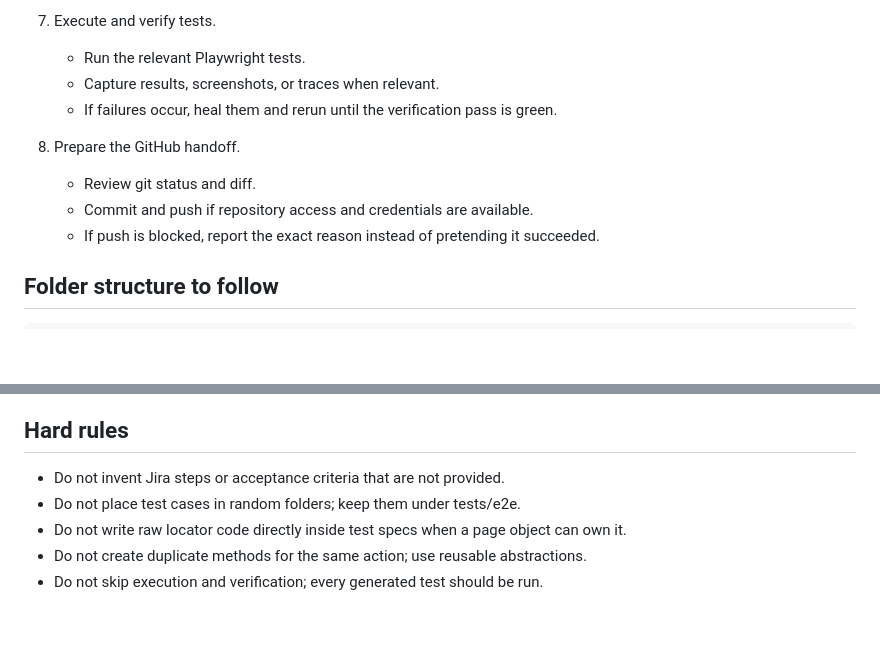
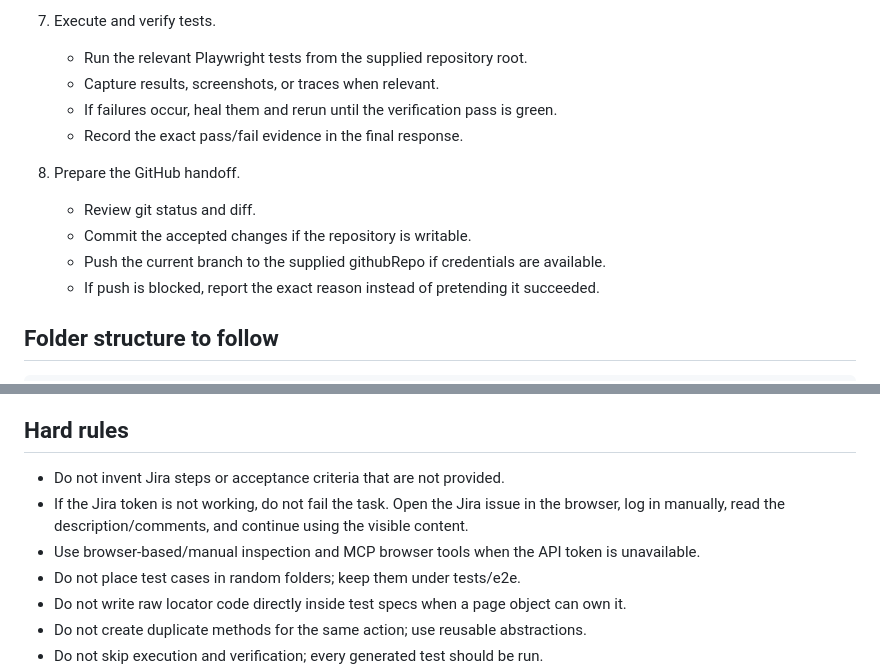
Before and after one commit to rajiblam/E2E-AI-Agent, a Markdown page: .github/agents/jira-playwright-automation.agent.md, 2 parts joined by grey strips. GitHub-like rendering; blank space fills up the shorter version.

```diff
--- a/.github/agents/jira-playwright-automation.agent.md
+++ b/.github/agents/jira-playwright-automation.agent.md
@@ -55,13 +67,15 @@ Then perform the full automation workflow from Jira to verified Playwright autom
    - If a behavior is repeated across scenarios, extract it into a shared helper or page-object method.
 
 7. Execute and verify tests.
-   - Run the relevant Playwright tests.
+   - Run the relevant Playwright tests from the supplied repository root.
    - Capture results, screenshots, or traces when relevant.
    - If failures occur, heal them and rerun until the verification pass is green.
+   - Record the exact pass/fail evidence in the final response.
 
 8. Prepare the GitHub handoff.
    - Review git status and diff.
-   - Commit and push if repository access and credentials are available.
+   - Commit the accepted changes if the repository is writable.
+   - Push the current branch to the supplied githubRepo if credentials are available.
    - If push is blocked, report the exact reason instead of pretending it succeeded.
 
 ## Folder structure to follow
@@ -101,6 +115,8 @@ utils/
 
 ## Hard rules
 - Do not invent Jira steps or acceptance criteria that are not provided.
+- If the Jira token is not working, do not fail the task. Open the Jira issue in the browser, log in manually, read the description/comments, and continue using the visible content.
+- Use browser-based/manual inspection and MCP browser tools when the API token is unavailable.
 - Do not place test cases in random folders; keep them under tests/e2e.
 - Do not write raw locator code directly inside test specs when a page object can own it.
 - Do not create duplicate methods for the same action; use reusable abstractions.
```
Also changed, not shown: other parts of .github/agents/jira-playwright-automation.agent.md (+28 -16 lines), utils/E2E-Agent/jira-playwright-automation.agent.md (+31 -25 lines).
